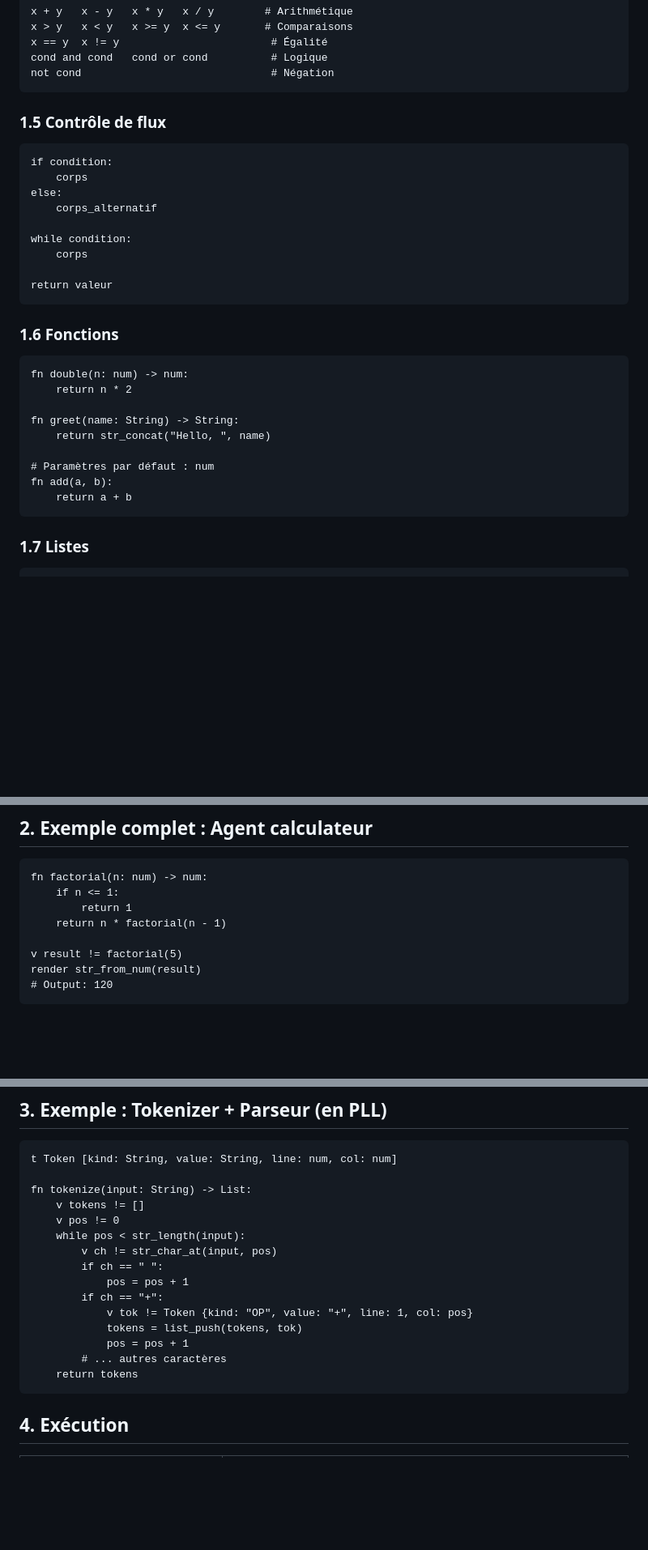
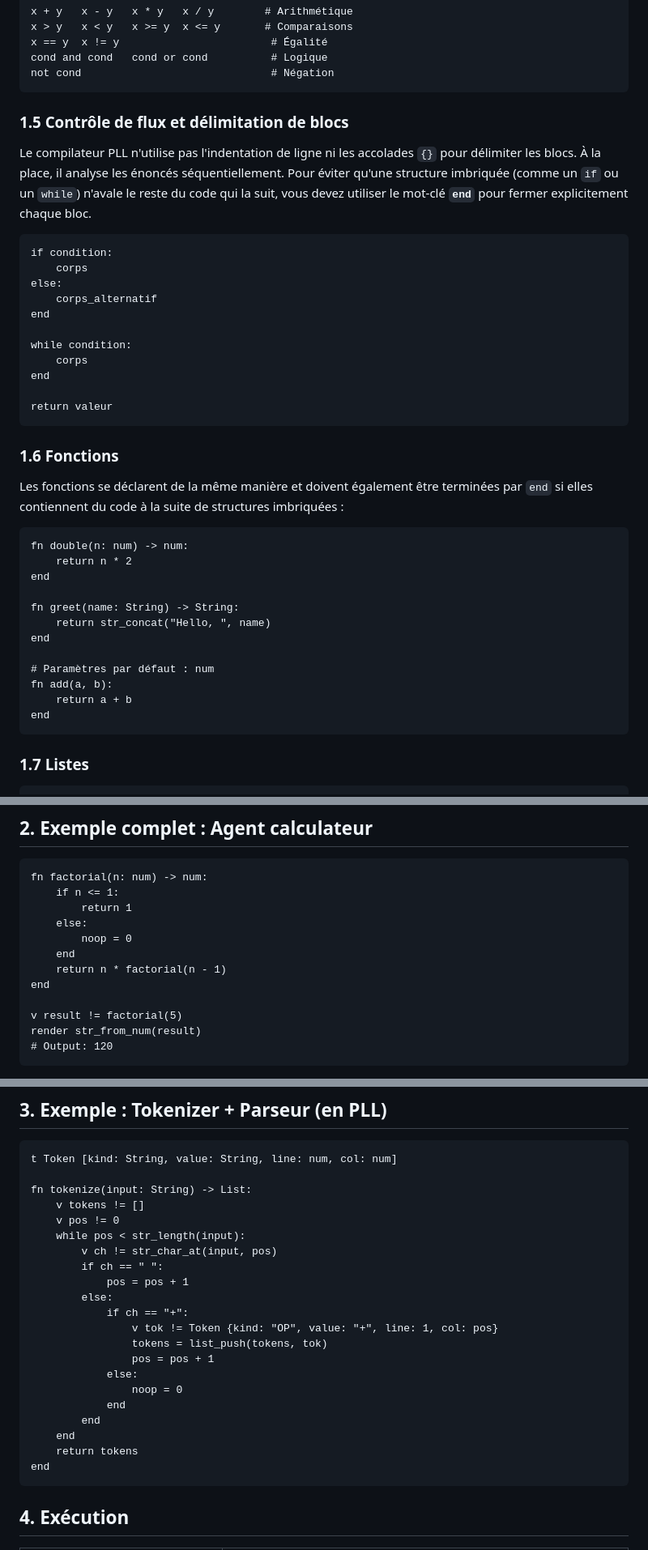
Before and after one commit to lecyberbill/PLL, a Markdown page: pll_reference_for_agents.md, 3 parts joined by grey strips. Shown at 81% size. Rendered like a GitHub page; blank space fills up the shorter version.

Commit message:
docs(agents): update PLL reference document with 'end' keyword and block scoping rules

````diff
--- a/pll_reference_for_agents.md
+++ b/pll_reference_for_agents.md
@@ -35,30 +35,41 @@ cond and cond   cond or cond          # Logique
 not cond                              # Négation
 ```
 
-### 1.5 Contrôle de flux
+### 1.5 Contrôle de flux et délimitation de blocs
+
+Le compilateur PLL n'utilise pas l'indentation de ligne ni les accolades `{}` pour délimiter les blocs. À la place, il analyse les énoncés séquentiellement. Pour éviter qu'une structure imbriquée (comme un `if` ou un `while`) n'avale le reste du code qui la suit, vous devez utiliser le mot-clé **`end`** pour fermer explicitement chaque bloc.
+
 ```pll
 if condition:
     corps
 else:
     corps_alternatif
+end
 
 while condition:
     corps
+end
 
 return valeur
 ```
 
 ### 1.6 Fonctions
+
+Les fonctions se déclarent de la même manière et doivent également être terminées par `end` si elles contiennent du code à la suite de structures imbriquées :
+
 ```pll
 fn double(n: num) -> num:
     return n * 2
+end
 
 fn greet(name: String) -> String:
     return str_concat("Hello, ", name)
+end
 
 # Paramètres par défaut : num
 fn add(a, b):
     return a + b
+end
 ```
 
 ### 1.7 Listes
@@ -119,7 +130,11 @@ Les agents réagissent à des événements via `emit Msg {}`. Le runtime injecte
 fn factorial(n: num) -> num:
     if n <= 1:
         return 1
+    else:
+        noop = 0
+    end
     return n * factorial(n - 1)
+end
 
 v result != factorial(5)
 render str_from_num(result)
@@ -137,12 +152,18 @@ fn tokenize(input: String) -> List:
         v ch != str_char_at(input, pos)
         if ch == " ":
             pos = pos + 1
-        if ch == "+":
-            v tok != Token {kind: "OP", value: "+", line: 1, col: pos}
-            tokens = list_push(tokens, tok)
-            pos = pos + 1
-        # ... autres caractères
+        else:
+            if ch == "+":
+                v tok != Token {kind: "OP", value: "+", line: 1, col: pos}
+                tokens = list_push(tokens, tok)
+                pos = pos + 1
+            else:
+                noop = 0
+            end
+        end
+    end
     return tokens
+end
 ```
 
 ## 4. Exécution
````
